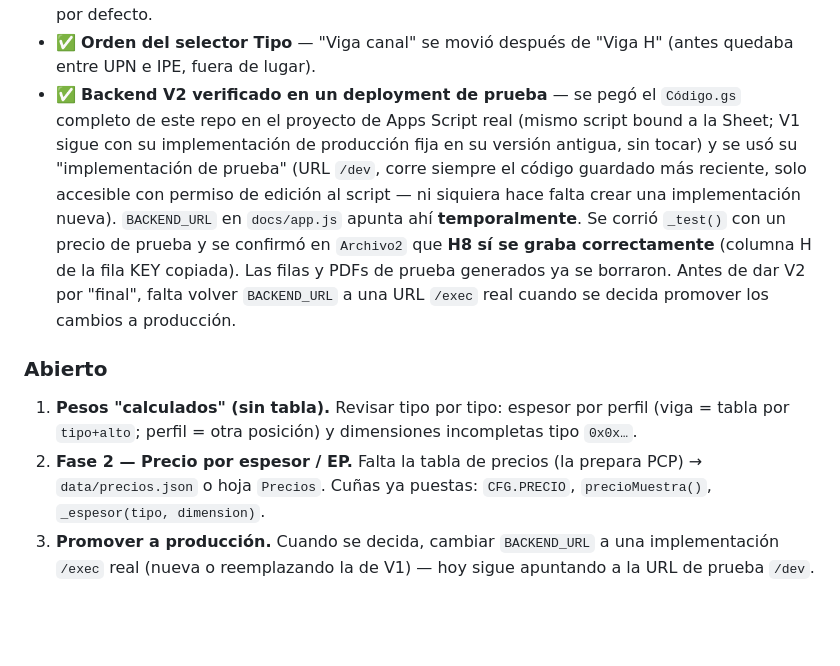
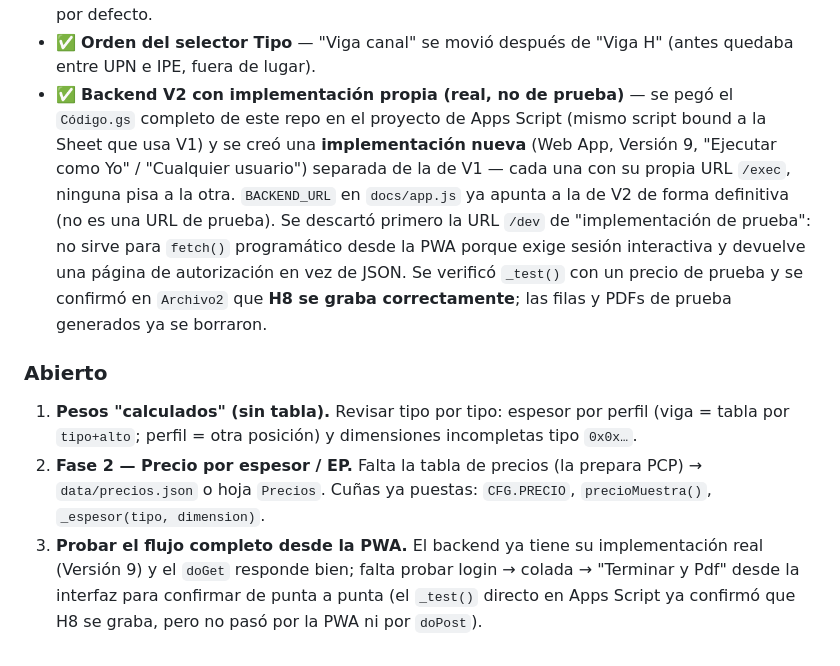
Before and after one commit to pacarr-pcp/terrapp-v2, a Markdown page: README.md, the part around the change. Drawn GitHub-style; blank space fills up the shorter version.

Commit message:
README: documentar implementacion real de V2 (Version 9), no mas URL de prueba
Co-Authored-By: Claude Sonnet 5 <noreply@anthropic.com>

```diff
--- a/README.md
+++ b/README.md
@@ -346,19 +346,18 @@ quedan como dos ideas separadas hasta que se decida si se fusionan.
   propio, en vez de quedar sin clasificar por defecto.
 - ✅ **Orden del selector Tipo** — "Viga canal" se movió después de "Viga H"
   (antes quedaba entre UPN e IPE, fuera de lugar).
-- ✅ **Backend V2 verificado en un deployment de prueba** — se pegó el
-  `Código.gs` completo de este repo en el proyecto de Apps Script real
-  (mismo script bound a la Sheet; V1 sigue con su implementación de
-  producción fija en su versión antigua, sin tocar) y se usó su
-  "implementación de prueba" (URL `/dev`, corre siempre el código guardado
-  más reciente, solo accesible con permiso de edición al script — ni
-  siquiera hace falta crear una implementación nueva). `BACKEND_URL` en
-  `docs/app.js` apunta ahí **temporalmente**. Se corrió `_test()` con un
-  precio de prueba y se confirmó en `Archivo2` que **H8 sí se graba
-  correctamente** (columna H de la fila KEY copiada). Las filas y PDFs de
-  prueba generados ya se borraron. Antes de dar V2 por "final", falta
-  volver `BACKEND_URL` a una URL `/exec` real cuando se decida promover
-  los cambios a producción.
+- ✅ **Backend V2 con implementación propia (real, no de prueba)** — se pegó
+  el `Código.gs` completo de este repo en el proyecto de Apps Script (mismo
+  script bound a la Sheet que usa V1) y se creó una **implementación nueva**
+  (Web App, Versión 9, "Ejecutar como Yo" / "Cualquier usuario") separada de
+  la de V1 — cada una con su propia URL `/exec`, ninguna pisa a la otra.
+  `BACKEND_URL` en `docs/app.js` ya apunta a la de V2 de forma definitiva
+  (no es una URL de prueba). Se descartó primero la URL `/dev` de
+  "implementación de prueba": no sirve para `fetch()` programático desde la
+  PWA porque exige sesión interactiva y devuelve una página de autorización
+  en vez de JSON. Se verificó `_test()` con un precio de prueba y se
+  confirmó en `Archivo2` que **H8 se graba correctamente**; las filas y PDFs
+  de prueba generados ya se borraron.
 
 ### Abierto
 1. **Pesos "calculados" (sin tabla).** Revisar tipo por tipo: espesor por
@@ -367,6 +366,8 @@ quedan como dos ideas separadas hasta que se decida si se fusionan.
 2. **Fase 2 — Precio por espesor / EP.** Falta la tabla de precios (la prepara
    PCP) → `data/precios.json` o hoja `Precios`. Cuñas ya puestas:
    `CFG.PRECIO`, `precioMuestra()`, `_espesor(tipo, dimension)`.
-3. **Promover a producción.** Cuando se decida, cambiar `BACKEND_URL` a una
-   implementación `/exec` real (nueva o reemplazando la de V1) — hoy sigue
-   apuntando a la URL de prueba `/dev`.
+3. **Probar el flujo completo desde la PWA.** El backend ya tiene su
+   implementación real (Versión 9) y el `doGet` responde bien; falta probar
+   login → colada → "Terminar y Pdf" desde la interfaz para confirmar de
+   punta a punta (el `_test()` directo en Apps Script ya confirmó que H8
+   se graba, pero no pasó por la PWA ni por `doPost`).
```
